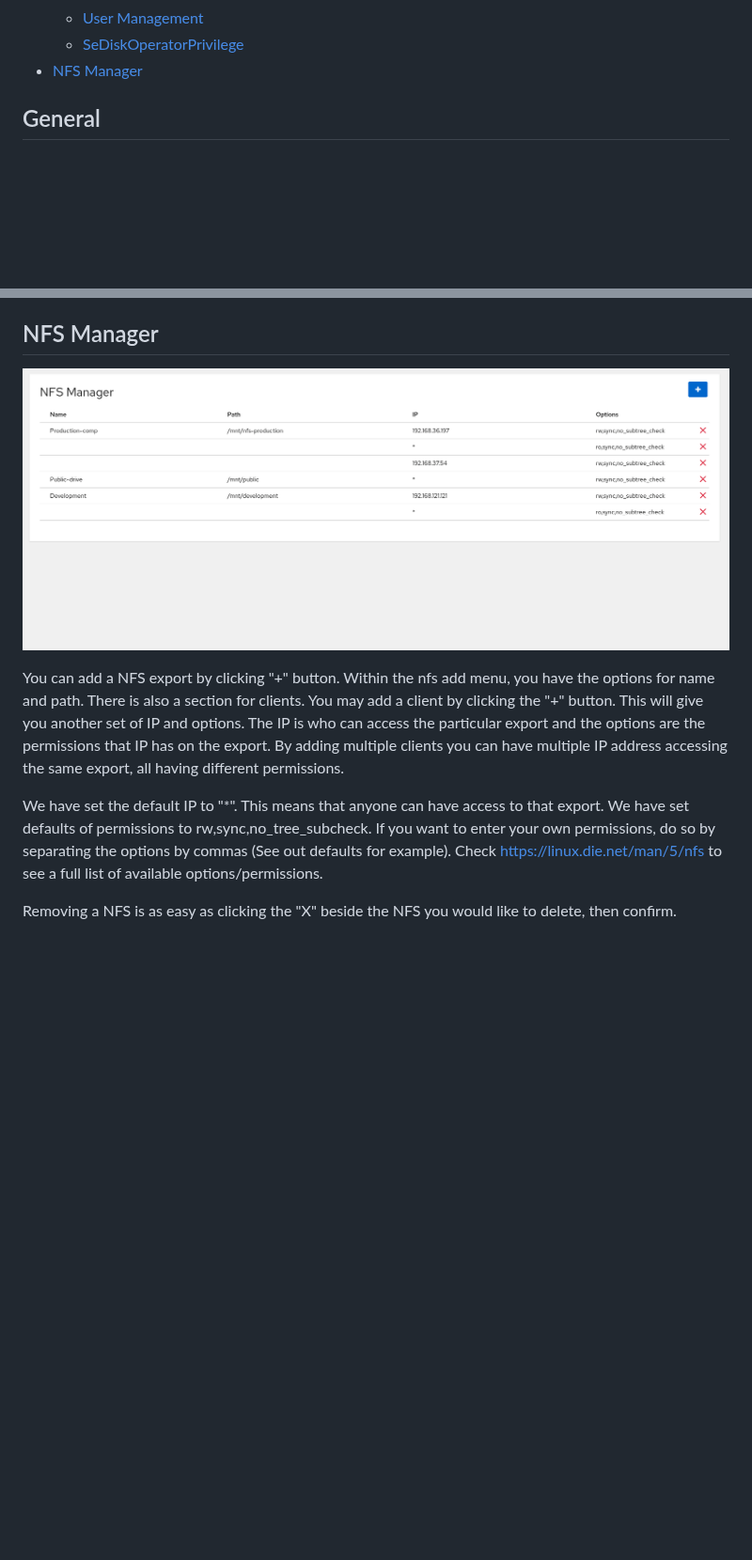
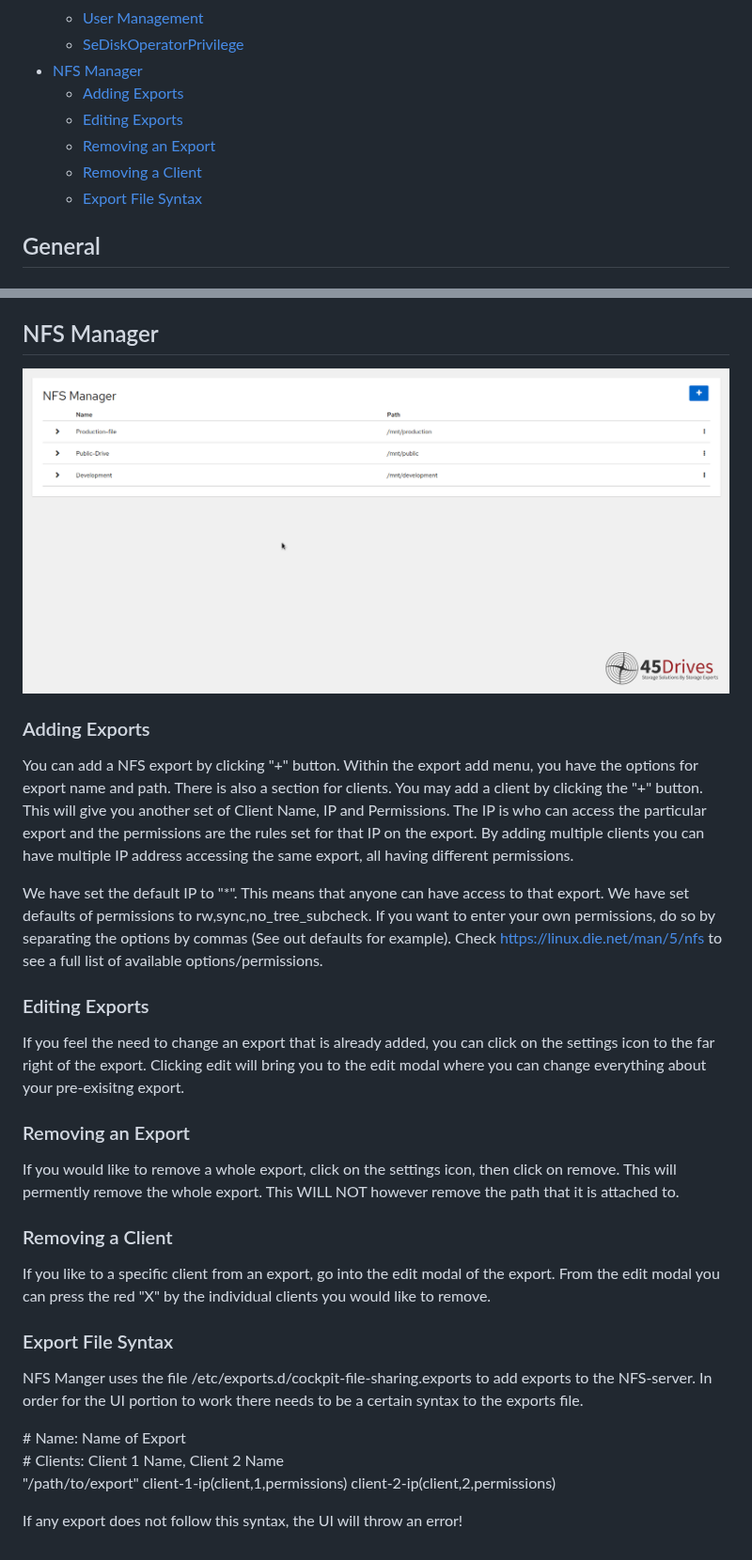
Before and after one commit to 45Drives/cockpit-file-sharing, a Markdown page: README.md, 2 parts joined by grey strips. Shown at 94% size. Rendered like a GitHub page; pictures changed too: img/nfs/nfs.gif; blank space fills up the shorter version.

Commit message:
updated documentation

```diff
--- a/README.md
+++ b/README.md
@@ -21,6 +21,11 @@ A Cockpit plugin to easily manage samba and NFS file sharing.
     * [User Management](#user-management)
     * [SeDiskOperatorPrivilege](#sediskopperatorprivilege)
 * [NFS Manager](#nfs-manager)
+    * [Adding Exports](#adding-exports)
+    * [Editing Exports](#editing-exports)
+    * [Removing an Export](#removing-an-export)
+    * [Removing a Client](#removing-a-client)
+    * [Export File Syntax](#export-file-syntax)
 
 ## General
 
@@ -136,8 +139,25 @@ You can add privileges by clicking on the "+" button. You will be greeted with t
 ## NFS Manager
 ![NFS](img/nfs/nfs.gif)
 
-You can add a NFS export by clicking "+" button. Within the nfs add menu, you have the options for name and path. There is also a section for clients. You may add a client by clicking the "+" button. This will give you another set of IP and options. The IP is who can access the particular export and the options are the permissions that IP has on the export. By adding multiple clients you can have multiple IP address accessing the same export, all having different permissions.
+### Adding Exports
+You can add a NFS export by clicking "+" button. Within the export add menu, you have the options for export name and path. There is also a section for clients. You may add a client by clicking the "+" button. This will give you another set of Client Name, IP and Permissions. The IP is who can access the particular export and the permissions are the rules set for that IP on the export. By adding multiple clients you can have multiple IP address accessing the same export, all having different permissions.
 
 We have set the default IP to "*". This means that anyone can have access to that export. We have set defaults of permissions to rw,sync,no_tree_subcheck. If you want to enter your own permissions, do so by separating the options by commas (See out defaults for example). Check https://linux.die.net/man/5/nfs to see a full list of available options/permissions.
 
-Removing a NFS is as easy as clicking the "X" beside the NFS you would like to delete, then confirm.
+### Editing Exports
+If you feel the need to change an export that is already added, you can click on the settings icon to the far right of the export. Clicking edit will bring you to the edit modal where you can change everything about your pre-exisitng export.
+
+### Removing an Export
+If you would like to remove a whole export, click on the settings icon, then click on remove. This will permently remove the whole export. This WILL NOT however remove the path that it is attached to.
+
+### Removing a Client
+If you like to a specific client from an export, go into the edit modal of the export. From the edit modal you can press the red "X" by the individual clients you would like to remove.
+
+### Export File Syntax
+NFS Manger uses the file /etc/exports.d/cockpit-file-sharing.exports to add exports to the NFS-server. In order for the UI portion to work there needs to be a certain syntax to the exports file.
+
+\# Name: Name of Export
+\# Clients: Client 1 Name, Client 2 Name
+"/path/to/export" client-1-ip(client,1,permissions) client-2-ip(client,2,permissions)
+
+If any export does not follow this syntax, the UI will throw an error!
```
Also changed, not shown: other parts of README.md (+0 -2 lines).
